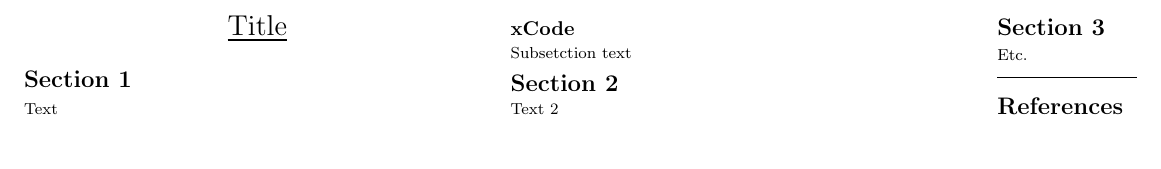
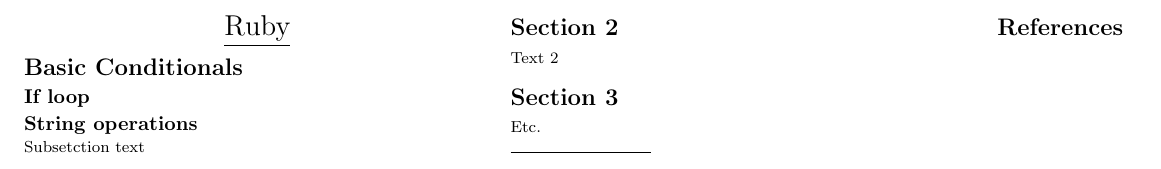
Before and after one commit to toumorokoshi/cheatsheets, a LaTeX problem sheet (example/example.tex): part of the page, cut at the place of the change. Compiled offline with pdfLaTeX.

Commit message:
Started working on an example cheatsheet

```diff
--- a/example/example.tex
+++ b/example/example.tex
@@ -75,12 +75,12 @@
 \setlength{\columnsep}{2pt}
 
 \begin{center}
-     \Large{\underline{Title}} \\
+     \Large{\underline{Ruby}} \\
 \end{center}
 
-\section{Section 1}
-Text
-\subsection{xCode}
+\section{Basic Conditionals}
+\subsection{If loop}
+\subsection{String operations}
 Subsetction text
 
 \section{Section 2}
```
